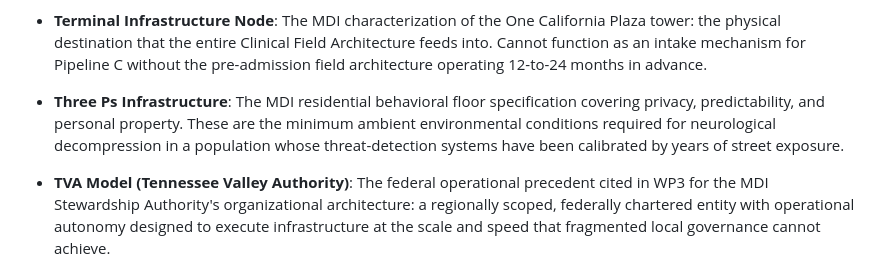
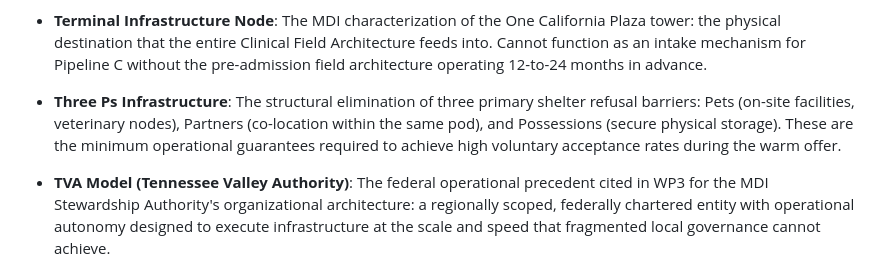
Before and after one commit to material-dignity/working_papers, a Markdown page: Systemic_Dignity_Glossary.md, the part around the change. GitHub-like rendering.

Commit message:
Fix Three Ps hallucination in glossary and issues draft

```diff
--- a/Systemic_Dignity_Glossary.md
+++ b/Systemic_Dignity_Glossary.md
@@ -234,7 +234,7 @@
 
 - **Terminal Infrastructure Node**: The MDI characterization of the One California Plaza tower: the physical destination that the entire Clinical Field Architecture feeds into. Cannot function as an intake mechanism for Pipeline C without the pre-admission field architecture operating 12-to-24 months in advance.
 
-- **Three Ps Infrastructure**: The MDI residential behavioral floor specification covering privacy, predictability, and personal property. These are the minimum ambient environmental conditions required for neurological decompression in a population whose threat-detection systems have been calibrated by years of street exposure.
+- **Three Ps Infrastructure**: The structural elimination of three primary shelter refusal barriers: Pets (on-site facilities, veterinary nodes), Partners (co-location within the same pod), and Possessions (secure physical storage). These are the minimum operational guarantees required to achieve high voluntary acceptance rates during the warm offer.
 
 - **TVA Model (Tennessee Valley Authority)**: The federal operational precedent cited in WP3 for the MDI Stewardship Authority's organizational architecture: a regionally scoped, federally chartered entity with operational autonomy designed to execute infrastructure at the scale and speed that fragmented local governance cannot achieve.
 
```
Also changed, not shown: ISSUES_DRAFT.md (+1 -1 lines).
